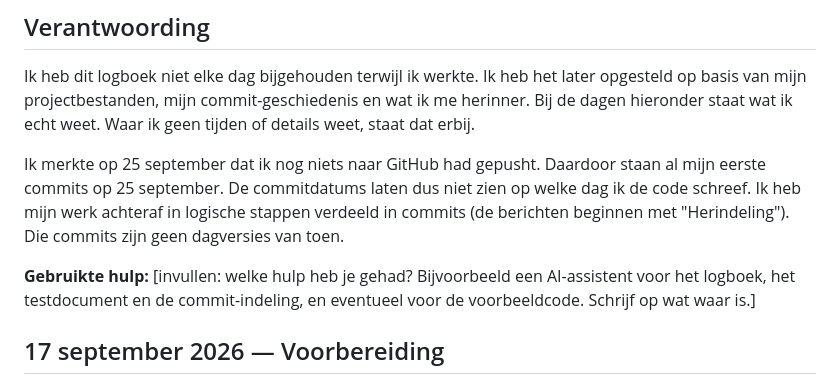
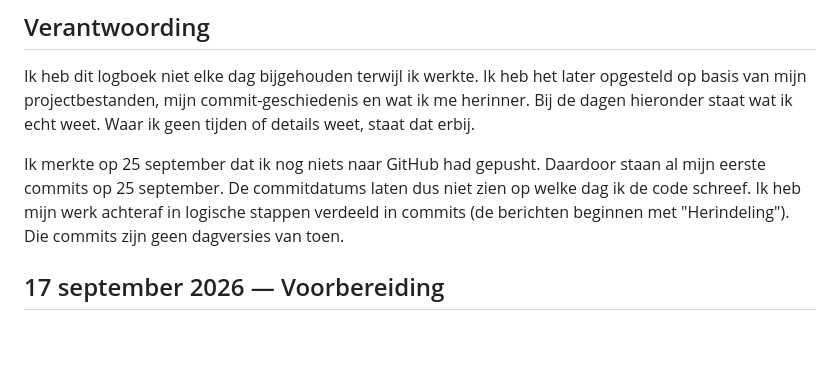
Before and after one commit to Allexwnl/game-development-examen-alexander, a Markdown page: documents/LOGBOEK.md, the part around the change. Rendered like a GitHub page; blank space fills up the shorter version.

Commit message:
Deleted placeholder
Removed a placeholder for assistance details in the logbook.

```diff
--- a/documents/LOGBOEK.md
+++ b/documents/LOGBOEK.md
@@ -9,8 +9,6 @@
 Ik heb dit logboek niet elke dag bijgehouden terwijl ik werkte. Ik heb het later opgesteld op basis van mijn projectbestanden, mijn commit-geschiedenis en wat ik me herinner. Bij de dagen hieronder staat wat ik echt weet. Waar ik geen tijden of details weet, staat dat erbij.
 
 Ik merkte op 25 september dat ik nog niets naar GitHub had gepusht. Daardoor staan al mijn eerste commits op 25 september. De commitdatums laten dus niet zien op welke dag ik de code schreef. Ik heb mijn werk achteraf in logische stappen verdeeld in commits (de berichten beginnen met "Herindeling"). Die commits zijn geen dagversies van toen.
-
-**Gebruikte hulp:** [invullen: welke hulp heb je gehad? Bijvoorbeeld een AI-assistent voor het logboek, het testdocument en de commit-indeling, en eventueel voor de voorbeeldcode. Schrijf op wat waar is.]
 
 ## 17 september 2026 — Voorbereiding
 
```
